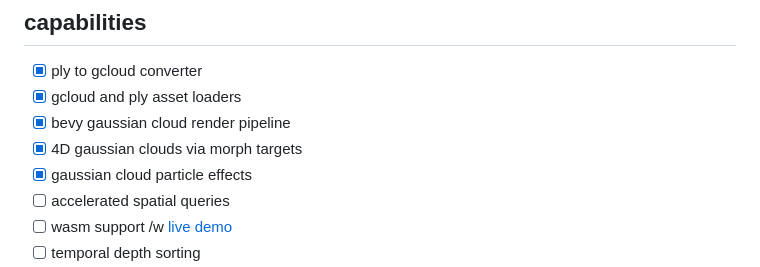
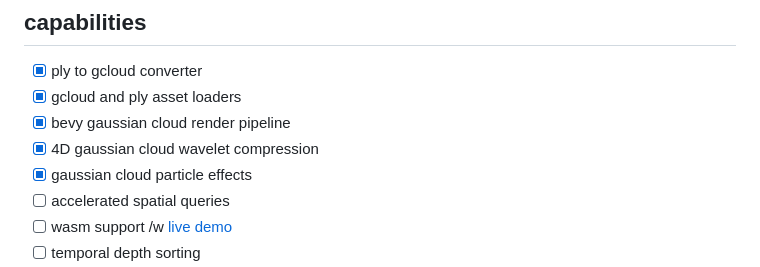
Before and after one commit to mosure/bevy_gaussian_splatting, a Markdown page: README.md, the part around the change. GitHub-like rendering.

Commit message:
docs: clarify 4d behavior

```diff
--- a/README.md
+++ b/README.md
@@ -20,7 +20,7 @@ bevy gaussian splatting render pipeline plugin
 - [X] ply to gcloud converter
 - [X] gcloud and ply asset loaders
 - [X] bevy gaussian cloud render pipeline
-- [X] 4D gaussian clouds via morph targets
+- [X] 4D gaussian cloud wavelet compression
 - [X] gaussian cloud particle effects
 - [ ] accelerated spatial queries
 - [ ] wasm support /w [live demo](https://mosure.github.io/bevy_gaussian_splatting)
```
